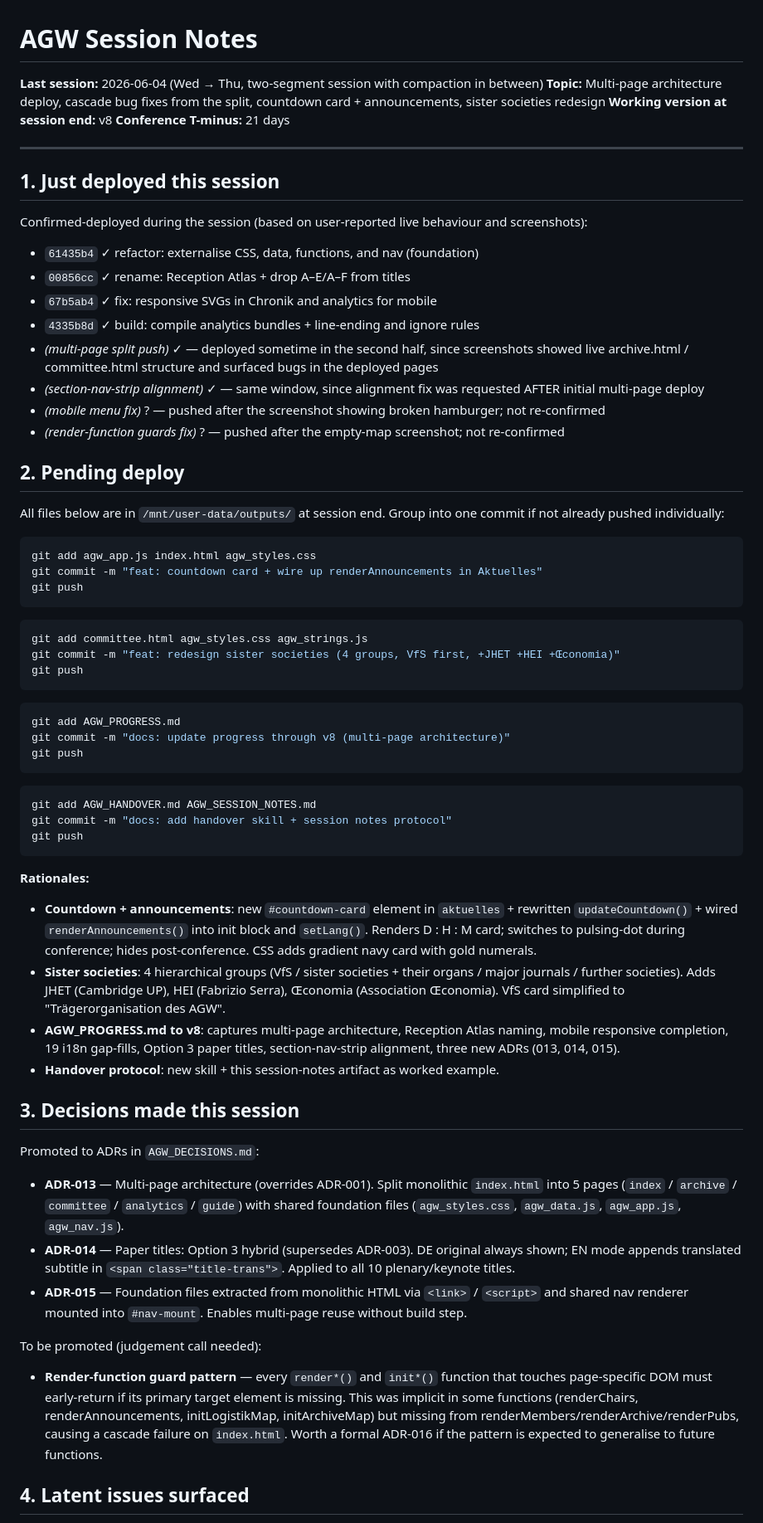
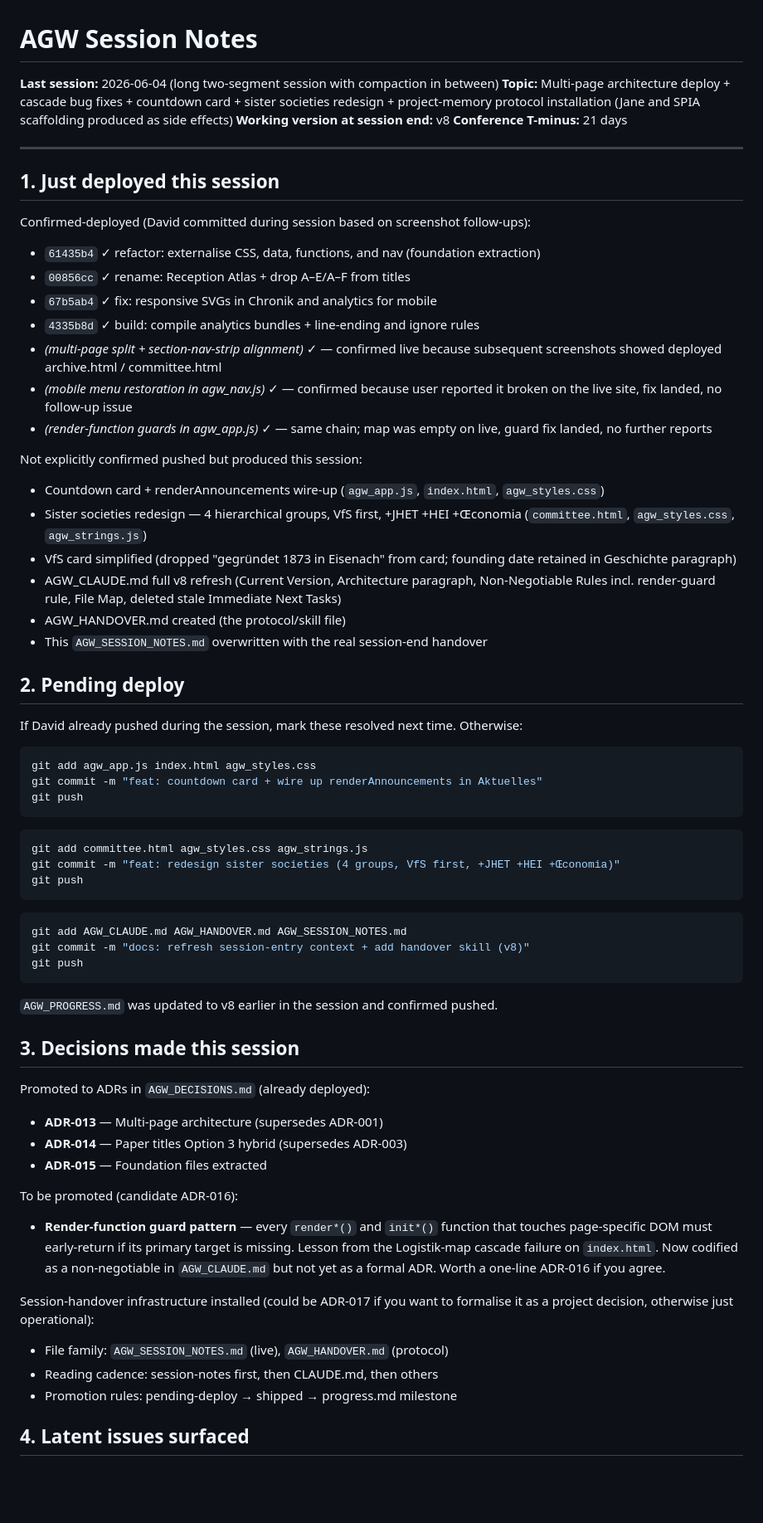
Before and after one commit to david-bieri/agw-vfs, a Markdown page: AGW_SESSION_NOTES.md, the part around one of its changes. Shown at 83% size. GitHub-like rendering; blank space fills up the shorter version.

Commit message:
docs: session note wrapup

````diff
--- a/AGW_SESSION_NOTES.md
+++ b/AGW_SESSION_NOTES.md
@@ -1,7 +1,7 @@
 # AGW Session Notes
 
-**Last session:** 2026-06-04 (Wed → Thu, two-segment session with compaction in between)
-**Topic:** Multi-page architecture deploy, cascade bug fixes from the split, countdown card + announcements, sister societies redesign
+**Last session:** 2026-06-04 (long two-segment session with compaction in between)
+**Topic:** Multi-page architecture deploy + cascade bug fixes + countdown card + sister societies redesign + project-memory protocol installation (Jane and SPIA scaffolding produced as side effects)
 **Working version at session end:** v8
 **Conference T-minus:** 21 days
 
@@ -9,20 +9,28 @@
 
 ## 1. Just deployed this session
 
-Confirmed-deployed during the session (based on user-reported live behaviour and screenshots):
+Confirmed-deployed (David committed during session based on screenshot follow-ups):
 
-- `61435b4` ✓ refactor: externalise CSS, data, functions, and nav (foundation)
+- `61435b4` ✓ refactor: externalise CSS, data, functions, and nav (foundation extraction)
 - `00856cc` ✓ rename: Reception Atlas + drop A–E/A–F from titles
 - `67b5ab4` ✓ fix: responsive SVGs in Chronik and analytics for mobile
 - `4335b8d` ✓ build: compile analytics bundles + line-ending and ignore rules
-- *(multi-page split push)* ✓ — deployed sometime in the second half, since screenshots showed live archive.html / committee.html structure and surfaced bugs in the deployed pages
-- *(section-nav-strip alignment)* ✓ — same window, since alignment fix was requested AFTER initial multi-page deploy
-- *(mobile menu fix)* ? — pushed after the screenshot showing broken hamburger; not re-confirmed
-- *(render-function guards fix)* ? — pushed after the empty-map screenshot; not re-confirmed
+- *(multi-page split + section-nav-strip alignment)* ✓ — confirmed live because subsequent screenshots showed deployed archive.html / committee.html
+- *(mobile menu restoration in agw_nav.js)* ✓ — confirmed because user reported it broken on the live site, fix landed, no follow-up issue
+- *(render-function guards in agw_app.js)* ✓ — same chain; map was empty on live, guard fix landed, no further reports
+
+Not explicitly confirmed pushed but produced this session:
+
+- Countdown card + renderAnnouncements wire-up (`agw_app.js`, `index.html`, `agw_styles.css`)
+- Sister societies redesign — 4 hierarchical groups, VfS first, +JHET +HEI +Œconomia (`committee.html`, `agw_styles.css`, `agw_strings.js`)
+- VfS card simplified (dropped "gegründet 1873 in Eisenach" from card; founding date retained in Geschichte paragraph)
+- AGW_CLAUDE.md full v8 refresh (Current Version, Architecture paragraph, Non-Negotiable Rules incl. render-guard rule, File Map, deleted stale Immediate Next Tasks)
+- AGW_HANDOVER.md created (the protocol/skill file)
+- This `AGW_SESSION_NOTES.md` overwritten with the real session-end handover
 
 ## 2. Pending deploy
 
-All files below are in `/mnt/user-data/outputs/` at session end. Group into one commit if not already pushed individually:
+If David already pushed during the session, mark these resolved next time. Otherwise:
 
 ```powershell
 git add agw_app.js index.html agw_styles.css
@@ -37,33 +45,29 @@ git push
 ```
 
 ```powershell
-git add AGW_PROGRESS.md
-git commit -m "docs: update progress through v8 (multi-page architecture)"
+git add AGW_CLAUDE.md AGW_HANDOVER.md AGW_SESSION_NOTES.md
+git commit -m "docs: refresh session-entry context + add handover skill (v8)"
 git push
 ```
 
-```powershell
-git add AGW_HANDOVER.md AGW_SESSION_NOTES.md
-git commit -m "docs: add handover skill + session notes protocol"
-git push
-```
-
-**Rationales:**
-- **Countdown + announcements**: new `#countdown-card` element in `aktuelles` + rewritten `updateCountdown()` + wired `renderAnnouncements()` into init block and `setLang()`. Renders D : H : M card; switches to pulsing-dot during conference; hides post-conference. CSS adds gradient navy card with gold numerals.
-- **Sister societies**: 4 hierarchical groups (VfS / sister societies + their organs / major journals / further societies). Adds JHET (Cambridge UP), HEI (Fabrizio Serra), Œconomia (Association Œconomia). VfS card simplified to "Trägerorganisation des AGW".
-- **AGW_PROGRESS.md to v8**: captures multi-page architecture, Reception Atlas naming, mobile responsive completion, 19 i18n gap-fills, Option 3 paper titles, section-nav-strip alignment, three new ADRs (013, 014, 015).
-- **Handover protocol**: new skill + this session-notes artifact as worked example.
+`AGW_PROGRESS.md` was updated to v8 earlier in the session and confirmed pushed.
 
 ## 3. Decisions made this session
 
-Promoted to ADRs in `AGW_DECISIONS.md`:
+Promoted to ADRs in `AGW_DECISIONS.md` (already deployed):
 
-- **ADR-013** — Multi-page architecture (overrides ADR-001). Split monolithic `index.html` into 5 pages (`index` / `archive` / `committee` / `analytics` / `guide`) with shared foundation files (`agw_styles.css`, `agw_data.js`, `agw_app.js`, `agw_nav.js`).
-- **ADR-014** — Paper titles: Option 3 hybrid (supersedes ADR-003). DE original always shown; EN mode appends translated subtitle in `<span class="title-trans">`. Applied to all 10 plenary/keynote titles.
-- **ADR-015** — Foundation files extracted from monolithic HTML via `<link>` / `<script>` and shared nav renderer mounted into `#nav-mount`. Enables multi-page reuse without build step.
+- **ADR-013** — Multi-page architecture (supersedes ADR-001)
+- **ADR-014** — Paper titles Option 3 hybrid (supersedes ADR-003)
+- **ADR-015** — Foundation files extracted
 
-To be promoted (judgement call needed):
-- **Render-function guard pattern** — every `render*()` and `init*()` function that touches page-specific DOM must early-return if its primary target element is missing. This was implicit in some functions (renderChairs, renderAnnouncements, initLogistikMap, initArchiveMap) but missing from renderMembers/renderArchive/renderPubs, causing a cascade failure on `index.html`. Worth a formal ADR-016 if the pattern is expected to generalise to future functions.
+To be promoted (candidate ADR-016):
+
+- **Render-function guard pattern** — every `render*()` and `init*()` function that touches page-specific DOM must early-return if its primary target is missing. Lesson from the Logistik-map cascade failure on `index.html`. Now codified as a non-negotiable in `AGW_CLAUDE.md` but not yet as a formal ADR. Worth a one-line ADR-016 if you agree.
+
+Session-handover infrastructure installed (could be ADR-017 if you want to formalise it as a project decision, otherwise just operational):
+- File family: `AGW_SESSION_NOTES.md` (live), `AGW_HANDOVER.md` (protocol)
+- Reading cadence: session-notes first, then CLAUDE.md, then others
+- Promotion rules: pending-deploy → shipped → progress.md milestone
 
 ## 4. Latent issues surfaced
 
````
Also changed, not shown: other parts of AGW_SESSION_NOTES.md (+35 -22 lines).
